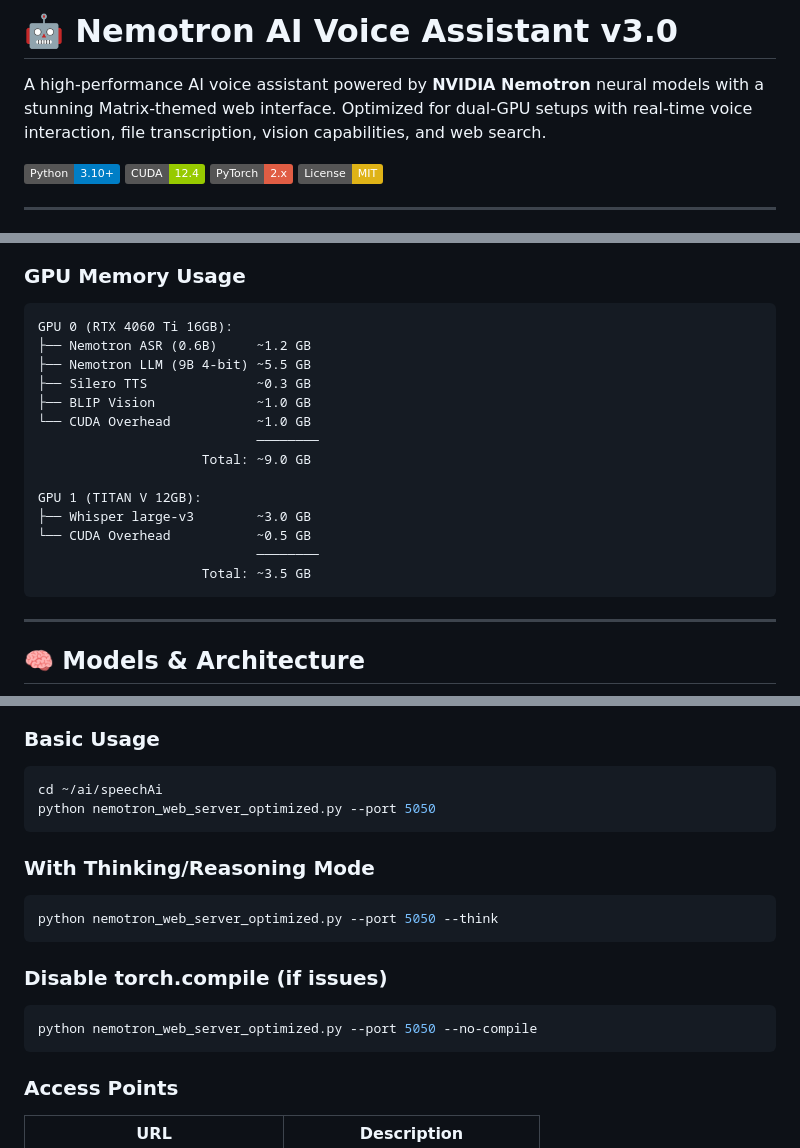
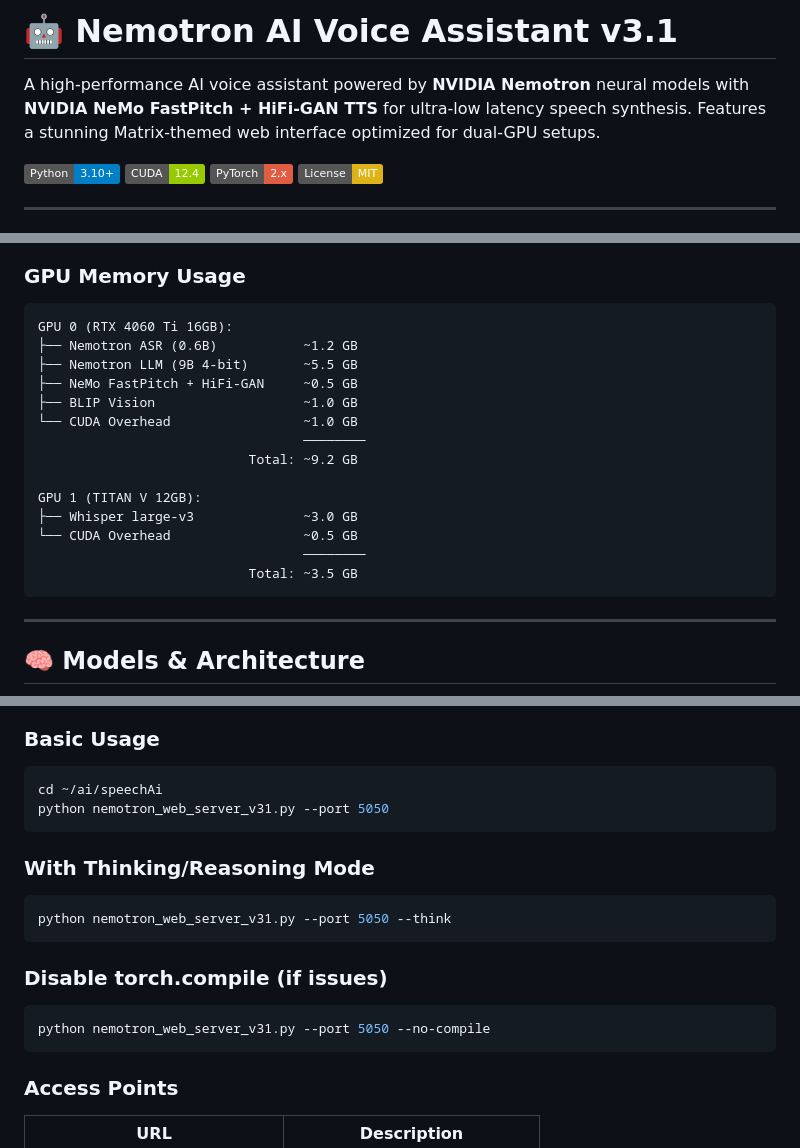
Before and after one commit to agreatopportunity/-NVIDIA-Nemotron-Voice-Agent---Quick-Start-Guide, a Markdown page: webserver/README.md, 3 parts joined by grey strips. Drawn GitHub-style; badges without logos.

````diff
--- a/webserver/README.md
+++ b/webserver/README.md
@@ -1,6 +1,6 @@
-# 🤖 Nemotron AI Voice Assistant v3.0
+# 🤖 Nemotron AI Voice Assistant v3.1
 
-A high-performance AI voice assistant powered by **NVIDIA Nemotron** neural models with a stunning Matrix-themed web interface. Optimized for dual-GPU setups with real-time voice interaction, file transcription, vision capabilities, and web search.
+A high-performance AI voice assistant powered by **NVIDIA Nemotron** neural models with **NVIDIA NeMo FastPitch + HiFi-GAN TTS** for ultra-low latency speech synthesis. Features a stunning Matrix-themed web interface optimized for dual-GPU setups.
 
 ![Python](https://img.shields.io/badge/Python-3.10+-blue.svg)
 ![CUDA](https://img.shields.io/badge/CUDA-12.4-green.svg)
@@ -53,19 +53,19 @@ A high-performance AI voice assistant powered by **NVIDIA Nemotron** neural mode
 ### GPU Memory Usage
 ```
 GPU 0 (RTX 4060 Ti 16GB):
-├── Nemotron ASR (0.6B)     ~1.2 GB
-├── Nemotron LLM (9B 4-bit) ~5.5 GB
-├── Silero TTS              ~0.3 GB
-├── BLIP Vision             ~1.0 GB
-└── CUDA Overhead           ~1.0 GB
-                            ────────
-                     Total: ~9.0 GB
+├── Nemotron ASR (0.6B)           ~1.2 GB
+├── Nemotron LLM (9B 4-bit)       ~5.5 GB
+├── NeMo FastPitch + HiFi-GAN     ~0.5 GB
+├── BLIP Vision                   ~1.0 GB
+└── CUDA Overhead                 ~1.0 GB
+                                  ────────
+                           Total: ~9.2 GB
 
 GPU 1 (TITAN V 12GB):
-├── Whisper large-v3        ~3.0 GB
-└── CUDA Overhead           ~0.5 GB
-                            ────────
-                     Total: ~3.5 GB
+├── Whisper large-v3              ~3.0 GB
+└── CUDA Overhead                 ~0.5 GB
+                                  ────────
+                           Total: ~3.5 GB
 ```
 
 ---
@@ -236,19 +237,19 @@ GPU 1: NVIDIA TITAN V
 
 ```bash
 cd ~/ai/speechAi
-python nemotron_web_server_optimized.py --port 5050
+python nemotron_web_server_v31.py --port 5050
 ```
 
 ### With Thinking/Reasoning Mode
 
 ```bash
-python nemotron_web_server_optimized.py --port 5050 --think
+python nemotron_web_server_v31.py --port 5050 --think
 ```
 
 ### Disable torch.compile (if issues)
 
 ```bash
-python nemotron_web_server_optimized.py --port 5050 --no-compile
+python nemotron_web_server_v31.py --port 5050 --no-compile
 ```
 
 ### Access Points
````
Also changed, not shown: other parts of webserver/README.md (+34 -25 lines).
